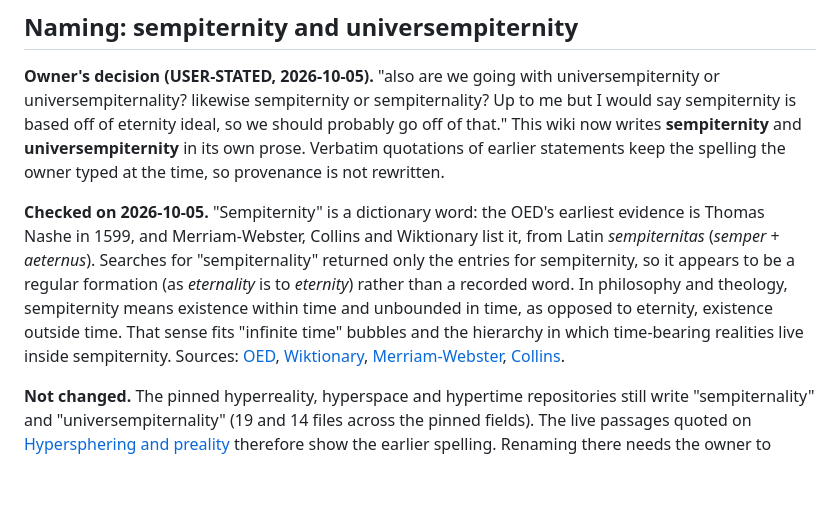
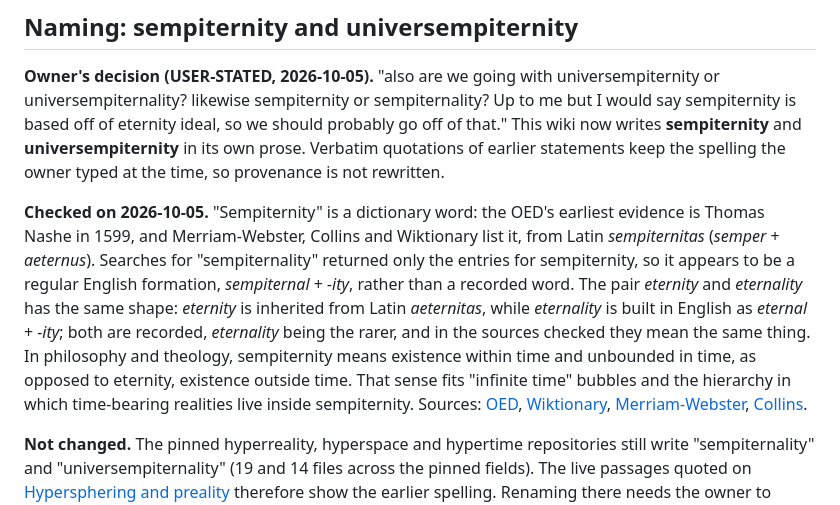
Before and after one commit to TimeLordRaps/hyperstratum, a Markdown page: wiki/hypermath-program.md, the part around the change. GitHub-like rendering; blank space fills up the shorter version.

Commit message:
Clarify the eternity/eternality analogy on the naming note
Co-Authored-By: Claude Sonnet 5.5 <noreply@anthropic.com>
Claude-Session: https://claude.ai/code/session_01V5CRuHC9iEhv21kjSiqdQU

```diff
--- a/wiki/hypermath-program.md
+++ b/wiki/hypermath-program.md
@@ -138,7 +138,7 @@ Correspondence: kinds ↔ classes of representations (unranked); sempiternity
 
 **Owner's decision (USER-STATED, 2026-10-05).** "also are we going with universempiternity or universempiternality? likewise sempiternity or sempiternality? Up to me but I would say sempiternity is based off of eternity ideal, so we should probably go off of that." This wiki now writes **sempiternity** and **universempiternity** in its own prose. Verbatim quotations of earlier statements keep the spelling the owner typed at the time, so provenance is not rewritten.
 
-**Checked on 2026-10-05.** "Sempiternity" is a dictionary word: the OED's earliest evidence is Thomas Nashe in 1599, and Merriam-Webster, Collins and Wiktionary list it, from Latin *sempiternitas* (*semper* + *aeternus*). Searches for "sempiternality" returned only the entries for sempiternity, so it appears to be a regular formation (as *eternality* is to *eternity*) rather than a recorded word. In philosophy and theology, sempiternity means existence within time and unbounded in time, as opposed to eternity, existence outside time. That sense fits "infinite time" bubbles and the hierarchy in which time-bearing realities live inside sempiternity. Sources: [OED](https://www.oed.com/dictionary/sempiternity_n), [Wiktionary](https://en.wiktionary.org/wiki/sempiternity), [Merriam-Webster](https://www.merriam-webster.com/dictionary/sempiternity), [Collins](https://www.collinsdictionary.com/dictionary/english/sempiternity).
+**Checked on 2026-10-05.** "Sempiternity" is a dictionary word: the OED's earliest evidence is Thomas Nashe in 1599, and Merriam-Webster, Collins and Wiktionary list it, from Latin *sempiternitas* (*semper* + *aeternus*). Searches for "sempiternality" returned only the entries for sempiternity, so it appears to be a regular English formation, *sempiternal* + *-ity*, rather than a recorded word. The pair *eternity* and *eternality* has the same shape: *eternity* is inherited from Latin *aeternitas*, while *eternality* is built in English as *eternal* + *-ity*; both are recorded, *eternality* being the rarer, and in the sources checked they mean the same thing. In philosophy and theology, sempiternity means existence within time and unbounded in time, as opposed to eternity, existence outside time. That sense fits "infinite time" bubbles and the hierarchy in which time-bearing realities live inside sempiternity. Sources: [OED](https://www.oed.com/dictionary/sempiternity_n), [Wiktionary](https://en.wiktionary.org/wiki/sempiternity), [Merriam-Webster](https://www.merriam-webster.com/dictionary/sempiternity), [Collins](https://www.collinsdictionary.com/dictionary/english/sempiternity).
 
 **Not changed.** The pinned hyperreality, hyperspace and hypertime repositories still write "sempiternality" and "universempiternality" (19 and 14 files across the pinned fields). The live passages quoted on [Hypersphering and preality](hypersphere-and-preality.md) therefore show the earlier spelling. Renaming there needs the owner to name each repository and say push (HS-027). Hyperreality's own rule is that a kind or term "is never aliased silently", so the rename should arrive there as a declared, sourced entry.
 
```
